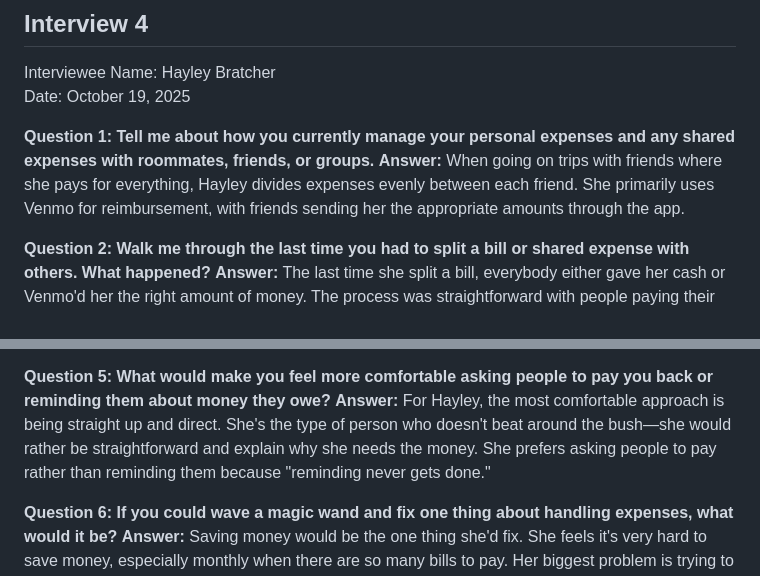
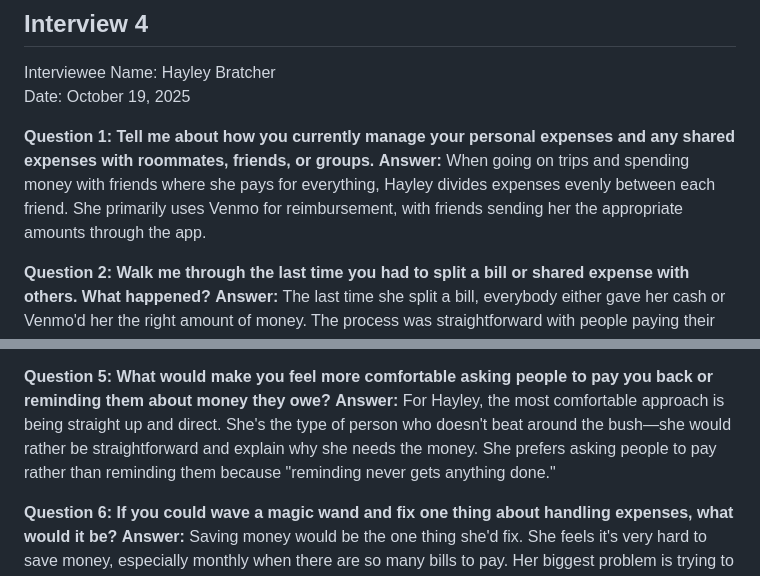
Before and after one commit to TheAgileKnights/TheAgileKnights, a Markdown page: PersonasStoriesFeatures.md, 2 parts joined by grey strips. Drawn GitHub-style.

Commit message:
Hayley changes

```diff
--- a/PersonasStoriesFeatures.md
+++ b/PersonasStoriesFeatures.md
@@ -174,7 +174,7 @@ Interviewee Name: Hayley Bratcher
 Date: October 19, 2025
 
 **Question 1: Tell me about how you currently manage your personal expenses and any shared expenses with roommates, friends, or groups.**
-**Answer:** When going on trips with friends where she pays for everything, Hayley divides expenses evenly between each friend. She primarily uses Venmo for reimbursement, with friends sending her the appropriate amounts through the app.
+**Answer:** When going on trips and spending money with friends where she pays for everything, Hayley divides expenses evenly between each friend. She primarily uses Venmo for reimbursement, with friends sending her the appropriate amounts through the app.
 
 **Question 2: Walk me through the last time you had to split a bill or shared expense with others. What happened?**
 **Answer:** The last time she split a bill, everybody either gave her cash or Venmo'd her the right amount of money. The process was straightforward with people paying their share.
@@ -186,7 +186,7 @@ Date: October 19, 2025
 **Answer:** Recently she's been keeping a budget. Every single month she writes a new budget where she writes down each name of people she owes money to, how much she owes them, and the date when she needs to pay them. She acknowledged this system is "very inefficient."
 
 **Question 5: What would make you feel more comfortable asking people to pay you back or reminding them about money they owe?**
-**Answer:** For Hayley, the most comfortable approach is being straight up and direct. She's the type of person who doesn't beat around the bush—she would rather be straightforward and explain why she needs the money. She prefers asking people to pay rather than reminding them because "reminding never gets done."
+**Answer:** For Hayley, the most comfortable approach is being straight up and direct. She's the type of person who doesn't beat around the bush—she would rather be straightforward and explain why she needs the money. She prefers asking people to pay rather than reminding them because "reminding never gets anything done."
 
 **Question 6: If you could wave a magic wand and fix one thing about handling expenses, what would it be?**
 **Answer:** Saving money would be the one thing she'd fix. She feels it's very hard to save money, especially monthly when there are so many bills to pay. Her biggest problem is trying to save money.
```
